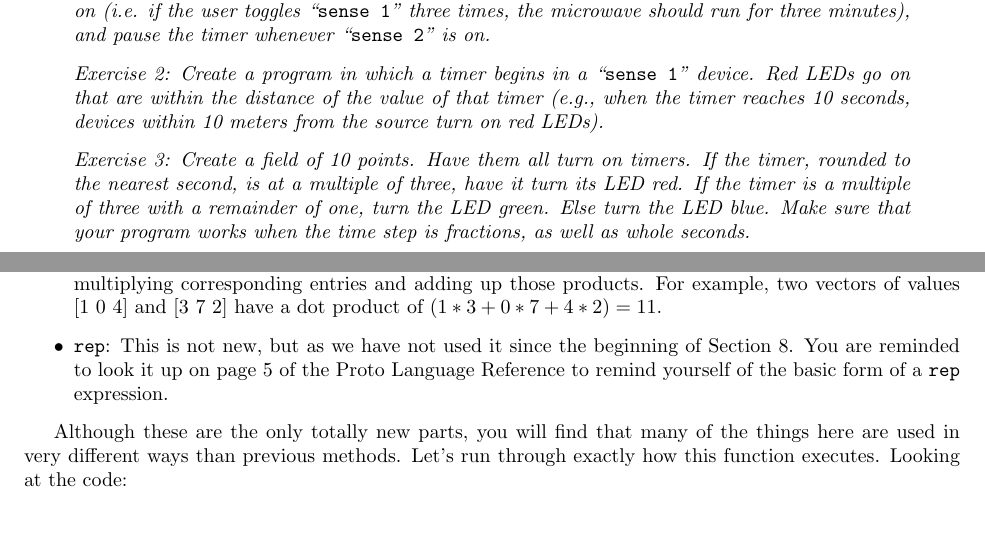
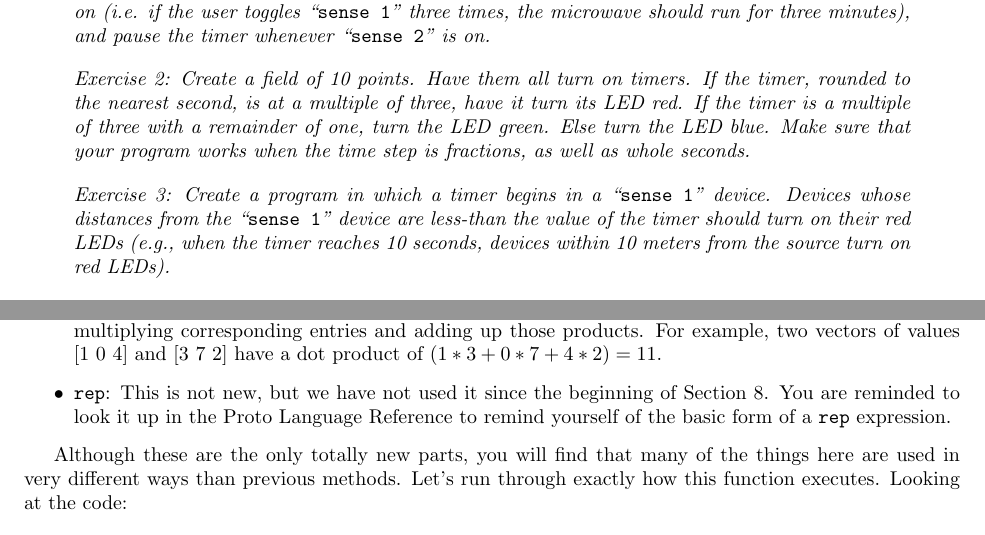
Before and after one commit to jakebeal/MIT-Proto, a LaTeX document (proto/man/src/tip/thinking-in-proto.tex): two parts of pages 18 and 24 of 30, joined at a grey line, cut so that both start at the same text. Compiled offline with pdfLaTeX.

Commit message:
making grammar and workflow improvements to the Thinking In Proto manual
git-svn-id: file:///Users/jakebeal/projects/_fin/proto/svn/proto/trunk@289 4c76e1c1-4b85-4c65-98a1-c45dc8243d55

```diff
--- a/proto/man/src/tip/thinking-in-proto.tex
+++ b/proto/man/src/tip/thinking-in-proto.tex
@@ -1301,17 +1301,18 @@ Language.  Remember to use the ever-helpful Proto Language Reference.
   microwave should run for three minutes), and pause the timer
   whenever \qvar{sense 2} is on.}
 
-\problem{Exercise 2: Create a program in which a timer begins in a
-  \qvar{sense 1} device.  Red LEDs go on that are within the distance
-  of the value of that timer (e.g., when the timer reaches 10 seconds,
-  devices within 10 meters from the source turn on red LEDs).}
-
-\problem{Exercise 3: Create a field of 10 points. Have them all turn
+\problem{Exercise 2: Create a field of 10 points. Have them all turn
   on timers.  If the timer, rounded to the nearest second, is at a
   multiple of three, have it turn its LED red.  If the timer is a
   multiple of three with a remainder of one, turn the LED green.  Else
   turn the LED blue.  Make sure that your program works when the time
   step is fractions, as well as whole seconds.}
+
+\problem{Exercise 3: Create a program in which a timer begins in a
+  \qvar{sense 1} device.  Devices whose distances from the \qvar{sense 1}
+  device are less-than the value of the timer should turn on their red LEDs
+  (e.g., when the timer reaches 10 seconds, devices within 10 meters from
+  the source turn on red LEDs).}
 
 \problem{Exercise 4: Write the \var{once} function, which takes in
   an expression and remembers the first value that expression has,
@@ -1350,11 +1351,11 @@ movement. The new parts:
   reference, takes a vector and uses it to determine the velocity of a
   device---the speed and direction that the device is traveling.
 \item \var{disperse}: this is a separate function that computes a
-  vector to each device, so that if the devices follow thei vectors,
+  vector to each device, so that if the devices follow their vectors,
   they will move away from other devices within their radio-range.
   This function will vary with different radio-ranges, because the
   devices will only disperse from the devices they are communicating
-  with.  Look at page 13 of the Proto Language Reference for more
+  with.  Look at the Proto Language Reference for more
   information on the \var{disperse} function.
 \end{itemize}
 
@@ -1767,9 +1768,9 @@ will tear apart into more than one group.
   obtained by multiplying corresponding entries and adding up those
   products.  For example, two vectors of values [1 0 4] and [3 7 2]
   have a dot product of $(1 * 3 + 0 * 7 + 4 * 2) = 11$.
-\item \var{rep}: This is not new, but as we have not used it since the
+\item \var{rep}: This is not new, but we have not used it since the
   beginning of Section~\ref{s:time}.  You are reminded to look it up
-  on page 5 of the Proto Language Reference to remind yourself of the
+  in the Proto Language Reference to remind yourself of the
   basic form of a \var{rep} expression.
 \end{itemize}
 
@@ -1804,7 +1805,7 @@ terminal call code, \var{flock} is called with its \var{dir} as this:
 Reference!  That's because it gives each device a vector of its global
 coordinates.  We don't want to assume that is always possible, so
 \var{coord} is in one of the optional parts of the simulator
-model---see page 14 of the Proto Simulator User Manual.
+model---see the Proto Simulator User Manual.
 
 Imagine a coordinate field.  The middle of the screen is coordinates
 $(0, 0)$. A \var{sense 1} device could be in any of the four
```
Also changed, not shown: proto/man/src/tip/thinking-in-proto.tex (25 more changed lines).
